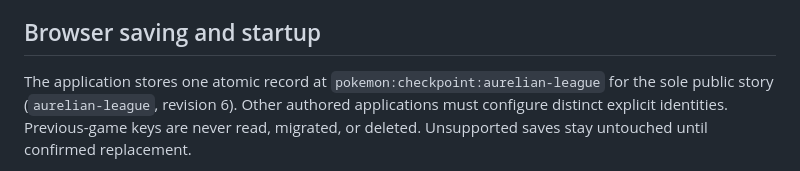
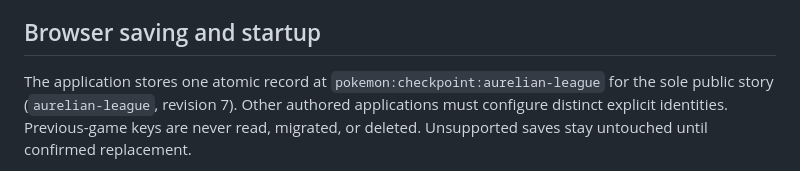
Before and after one commit to ShaneEnochs/empires, a Markdown page: docs/SCRIPTING.md, the part around the change. GitHub-like rendering.

Commit message:
Align chapter naming and story revision 7 in docs/SCRIPTING.md

```diff
--- a/docs/SCRIPTING.md
+++ b/docs/SCRIPTING.md
@@ -452,7 +452,7 @@ because existing gate/background snapshots remain compatible.
 ## Browser saving and startup
 
 The application stores one atomic record at `pokemon:checkpoint:aurelian-league`
-for the sole public story (`aurelian-league`, revision 6). Other authored applications
+for the sole public story (`aurelian-league`, revision 7). Other authored applications
 must configure distinct explicit identities. Previous-game keys are never read,
 migrated, or deleted. Unsupported saves stay untouched until confirmed replacement.
 
```
